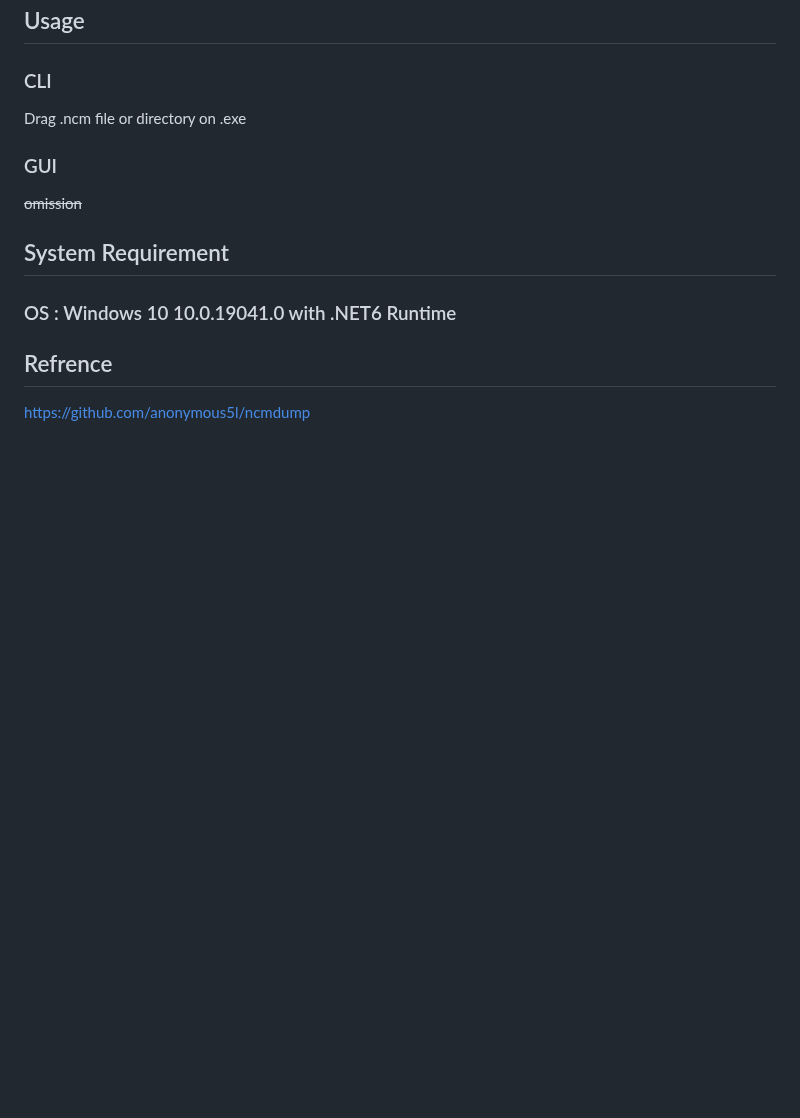
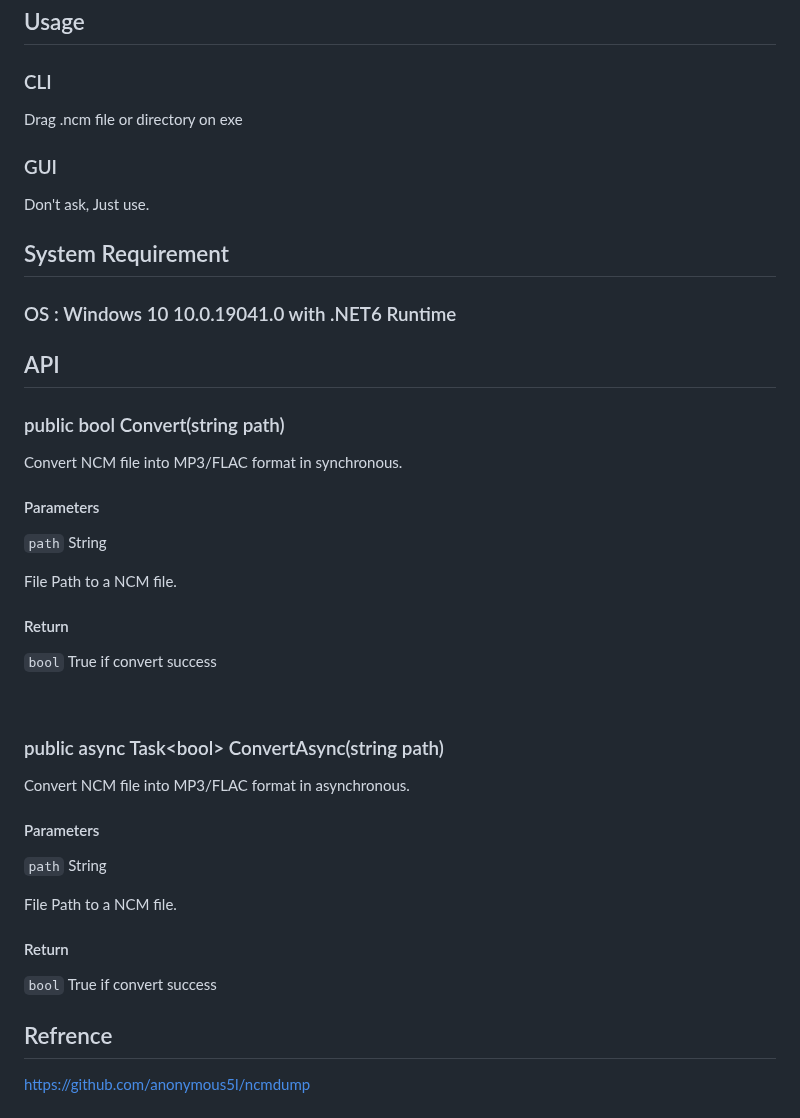
Before and after one commit to kingsznhone/NCMDump.NET, a Markdown page: README.md, the part around one of its changes. Drawn GitHub-style; blank space fills up the shorter version.

````diff
--- a/README.md
+++ b/README.md
@@ -26,16 +34,47 @@ Bug fix
 
 ### CLI
 
-Drag .ncm file or directory on .exe
+Drag .ncm file or directory on exe
 
 ### GUI
 
-~~omission~~
+Don't ask, Just use.
 
 ## System Requirement
 
 ### OS : Windows 10 10.0.19041.0 with .NET6 Runtime
 
+## API
+
+### public bool Convert(string path)
+
+Convert NCM file into MP3/FLAC format in synchronous.
+
+#### Parameters
+
+```path``` String
+
+File Path to a NCM file.
+
+#### Return
+
+```bool``` True if convert success
+
+<br/>
+
+### public async Task\<bool\> ConvertAsync(string path)
+
+Convert NCM file into MP3/FLAC format in asynchronous.
+
+#### Parameters
+
+```path``` String
+
+File Path to a NCM file.
+
+#### Return
+
+```bool``` True if convert success
 
 ## Refrence
 
````
Also changed, not shown: other parts of README.md (+8 -0 lines), Result.png (added), 2 other files.
